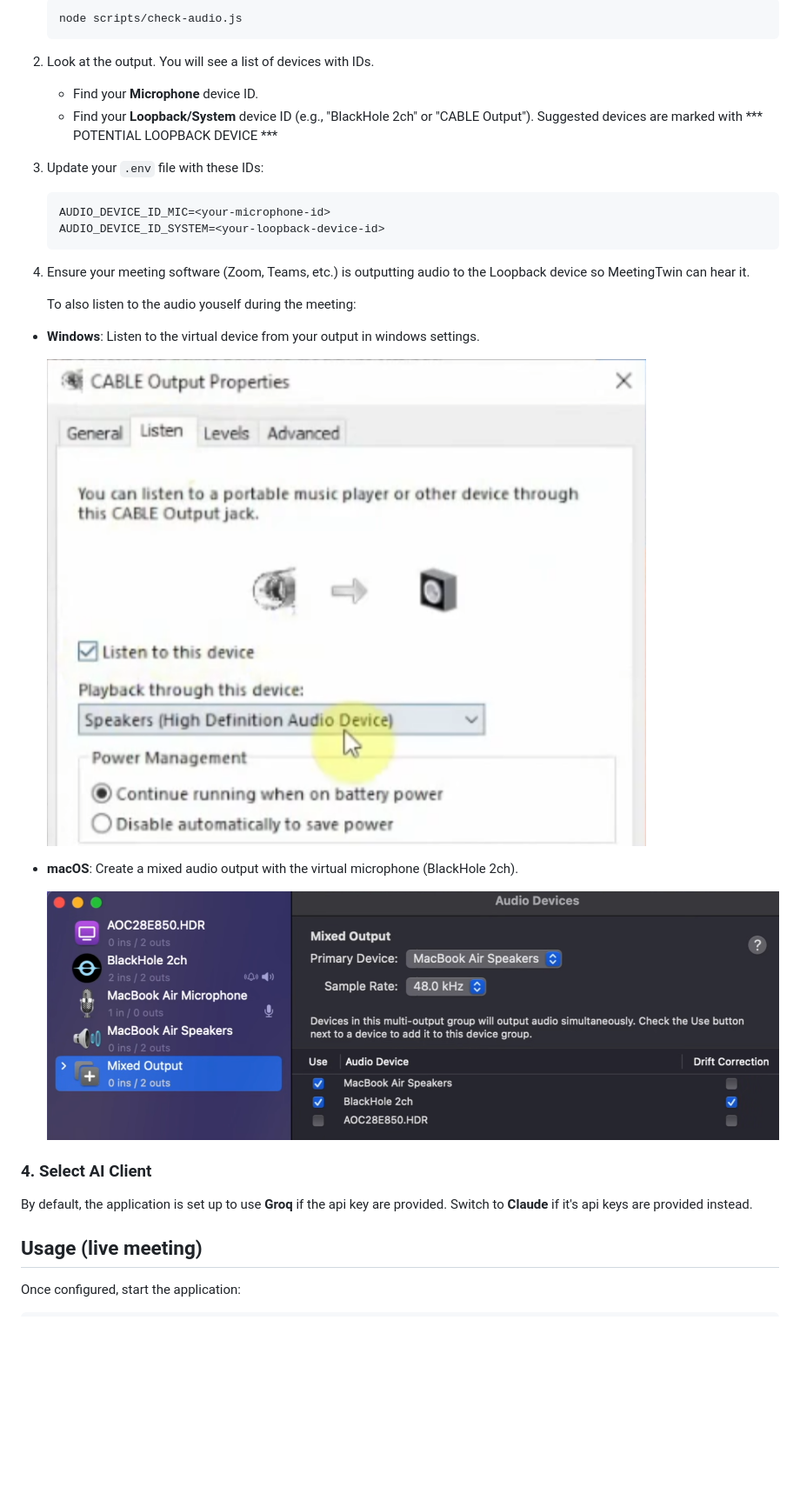
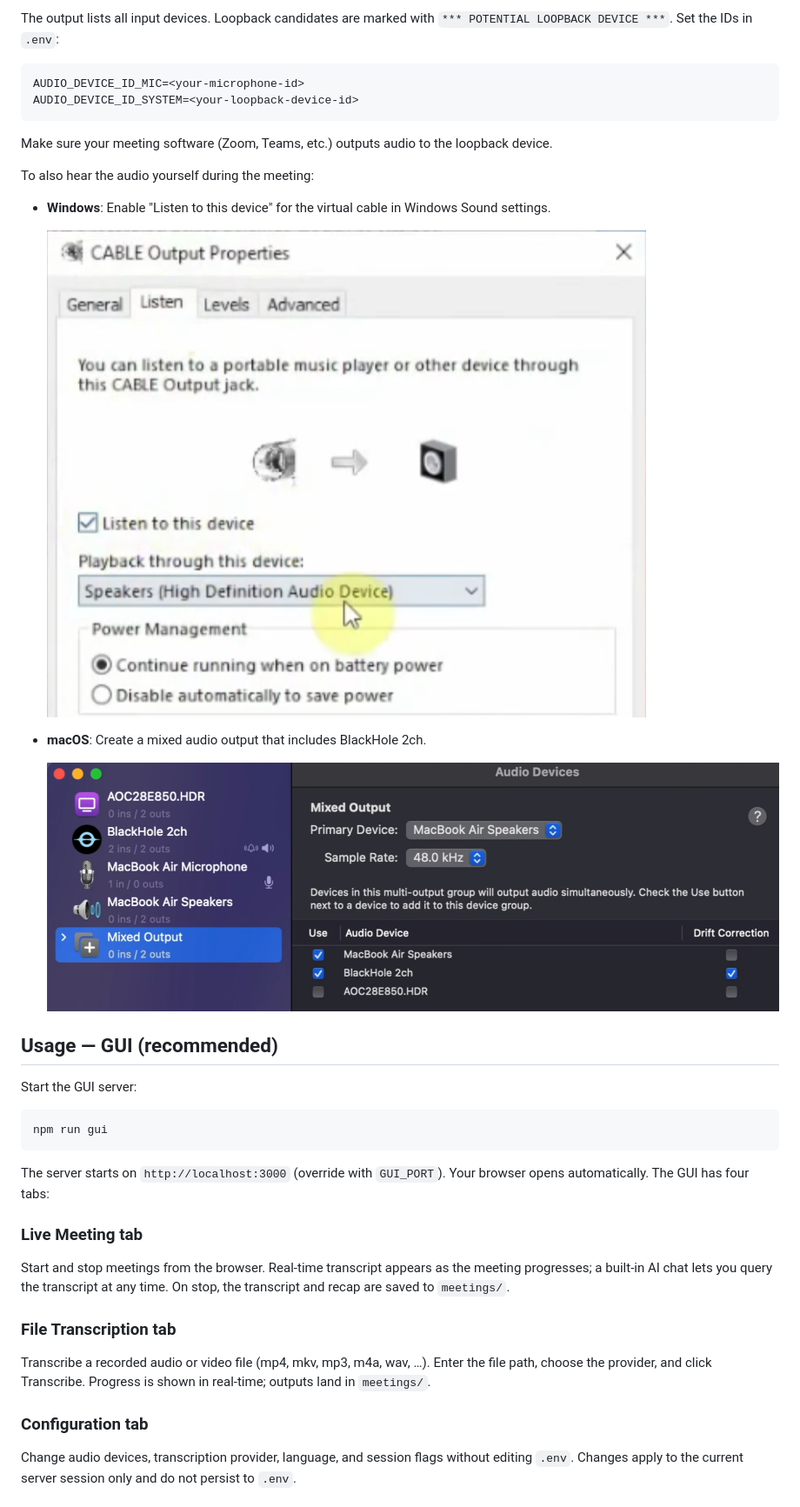
Before and after one commit to danipisca07/LocalMeetingBuddy, a Markdown page: README.md, the part around one of its changes. Shown at 87% size. Drawn GitHub-style; blank space fills up the shorter version.

````diff
--- a/README.md
+++ b/README.md
@@ -86,33 +71,41 @@ You need to tell MeetingTwin which audio devices to listen to.
 
-   ```bash
-   node scripts/check-audio.js
-   ```
-1. Look at the output. You will see a list of devices with IDs.
+The output lists all input devices. Loopback candidates are marked with `*** POTENTIAL LOOPBACK DEVICE ***`. Set the IDs in `.env`:
 
-   * Find your **Microphone** device ID.
-   * Find your **Loopback/System** device ID (e.g., "BlackHole 2ch" or "CABLE Output"). Suggested devices are marked with *** POTENTIAL LOOPBACK DEVICE ***
-1. Update your `.env` file with these IDs:
+```env
+AUDIO_DEVICE_ID_MIC=<your-microphone-id>
+AUDIO_DEVICE_ID_SYSTEM=<your-loopback-device-id>
+```
 
-   ```env
-   AUDIO_DEVICE_ID_MIC=<your-microphone-id>
-   AUDIO_DEVICE_ID_SYSTEM=<your-loopback-device-id>
-   ```
-1. Ensure your meeting software (Zoom, Teams, etc.) is outputting audio to the Loopback device so MeetingTwin can hear it.
+Make sure your meeting software (Zoom, Teams, etc.) outputs audio to the loopback device.
 
-    To also listen to the audio youself during the meeting:
+To also hear the audio yourself during the meeting:
 
-- **Windows**: Listen to the virtual device from your output in windows settings.
+- **Windows**: Enable "Listen to this device" for the virtual cable in Windows Sound settings.
 
-    ![Windows audio settings screenshot](images/win-audio-settings.png)
-- **macOS**: Create a mixed audio output with the virtual microphone (BlackHole 2ch).
+  ![Windows audio settings screenshot](images/win-audio-settings.png)
+- **macOS**: Create a mixed audio output that includes BlackHole 2ch.
 
-    ![macOS audio settings screenshot](images/macos-audio-settings.png)
+  ![macOS audio settings screenshot](images/macos-audio-settings.png)
 
-### 4. Select AI Client
+## Usage — GUI (recommended)
 
-By default, the application is set up to use **Groq** if the api key are provided.
-Switch to **Claude** if it's api keys are provided instead.
+Start the GUI server:
 
-## Usage (live meeting)
+```bash
+npm run gui
+```
 
-Once configured, start the application:
+The server starts on `http://localhost:3000` (override with `GUI_PORT`). Your browser opens automatically. The GUI has four tabs:
+
+### Live Meeting tab
+
+Start and stop meetings from the browser. Real-time transcript appears as the meeting progresses; a built-in AI chat lets you query the transcript at any time. On stop, the transcript and recap are saved to `meetings/`.
+
+### File Transcription tab
+
+Transcribe a recorded audio or video file (mp4, mkv, mp3, m4a, wav, …). Enter the file path, choose the provider, and click Transcribe. Progress is shown in real-time; outputs land in `meetings/`.
+
+### Configuration tab
+
+Change audio devices, transcription provider, language, and session flags without editing `.env`. Changes apply to the current server session only and do not persist to `.env`.
+
````
Also changed, not shown: other parts of README.md (+62 -110 lines).
